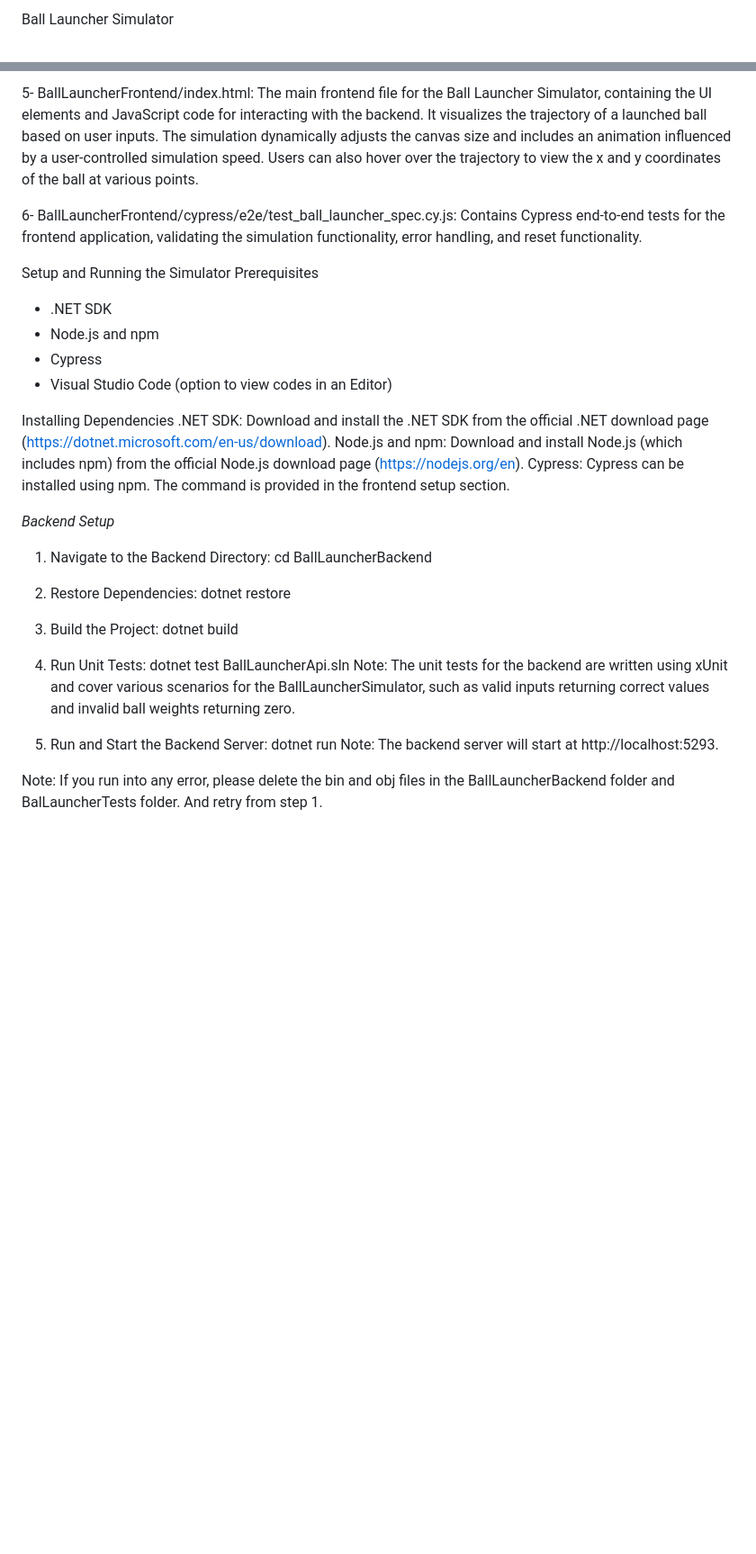
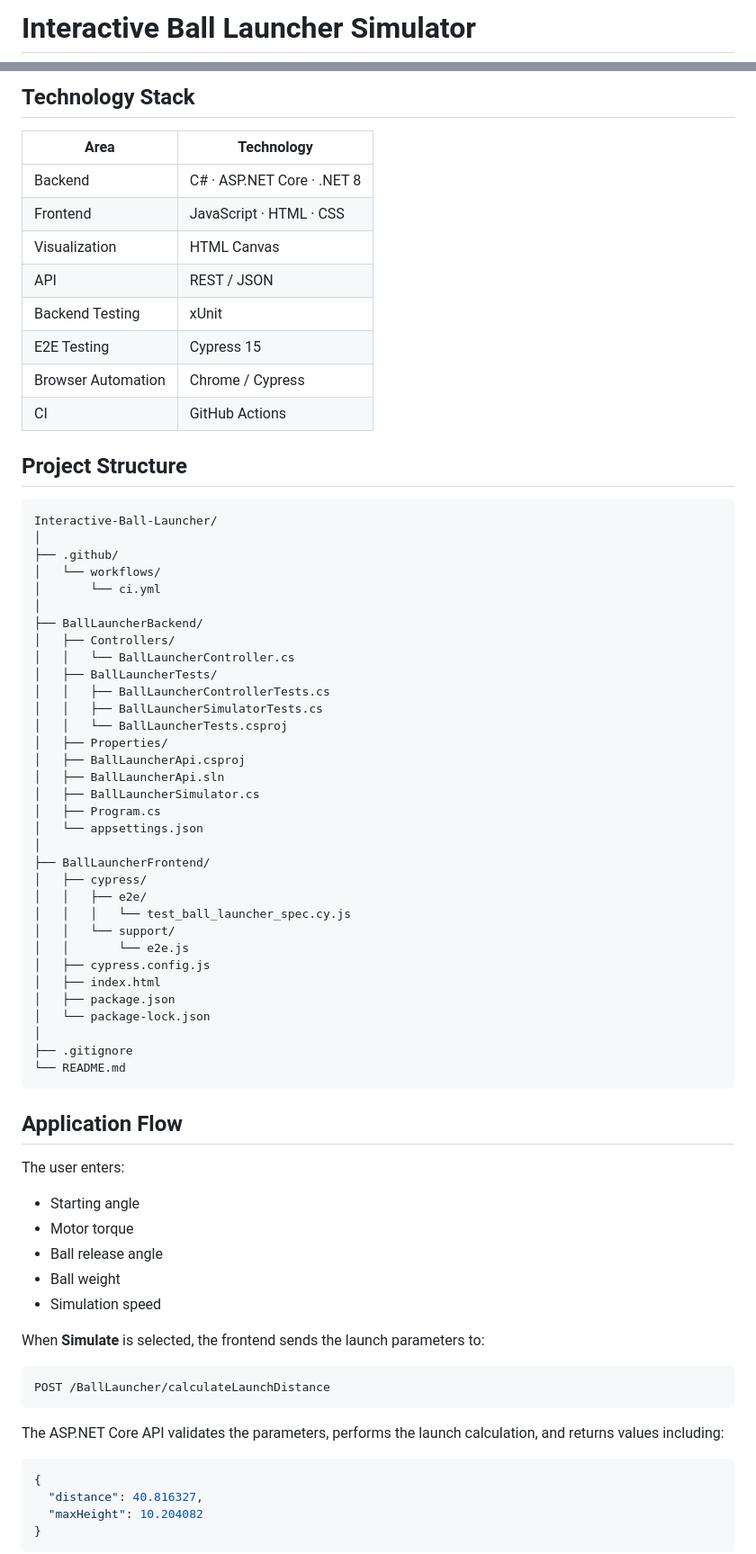
Before and after one commit to javeriaz15/Interactive-Ball-Launcher, a Markdown page: README.md, 2 parts joined by grey strips. Shown at 90% size. GitHub-like rendering; blank space fills up the shorter version.

Commit message:
docs: modernize README with architecture testing and CI

````diff
--- a/README.md
+++ b/README.md
@@ -1,2 +1,2 @@
-Ball Launcher Simulator
+# Interactive Ball Launcher Simulator
 
@@ -55,41 +36,77 @@ The API controller handling POST requests to calculate the launch distance and v
 
-5- BallLauncherFrontend/index.html:
-The main frontend file for the Ball Launcher Simulator, containing the UI elements and JavaScript code for interacting with the backend. It visualizes the trajectory of a launched ball based on user inputs. The simulation dynamically adjusts the canvas size and includes an animation influenced by a user-controlled simulation speed. Users can also hover over the trajectory to view the x and y coordinates of the ball at various points.
+## Technology Stack
 
-6- BallLauncherFrontend/cypress/e2e/test_ball_launcher_spec.cy.js:
-Contains Cypress end-to-end tests for the frontend application, validating the simulation functionality, error handling, and reset functionality.
+| Area | Technology |
+|---|---|
+| Backend | C# · ASP.NET Core · .NET 8 |
+| Frontend | JavaScript · HTML · CSS |
+| Visualization | HTML Canvas |
+| API | REST / JSON |
+| Backend Testing | xUnit |
+| E2E Testing | Cypress 15 |
+| Browser Automation | Chrome / Cypress |
+| CI | GitHub Actions |
 
-Setup and Running the Simulator
-Prerequisites
-- .NET SDK
-- Node.js and npm
-- Cypress
-- Visual Studio Code (option to view codes in an Editor)
+## Project Structure
 
+```text
+Interactive-Ball-Launcher/
+│
+├── .github/
+│   └── workflows/
+│       └── ci.yml
+│
+├── BallLauncherBackend/
+│   ├── Controllers/
+│   │   └── BallLauncherController.cs
+│   ├── BallLauncherTests/
+│   │   ├── BallLauncherControllerTests.cs
+│   │   ├── BallLauncherSimulatorTests.cs
+│   │   └── BallLauncherTests.csproj
+│   ├── Properties/
+│   ├── BallLauncherApi.csproj
+│   ├── BallLauncherApi.sln
+│   ├── BallLauncherSimulator.cs
+│   ├── Program.cs
+│   └── appsettings.json
+│
+├── BallLauncherFrontend/
+│   ├── cypress/
+│   │   ├── e2e/
+│   │   │   └── test_ball_launcher_spec.cy.js
+│   │   └── support/
+│   │       └── e2e.js
+│   ├── cypress.config.js
+│   ├── index.html
+│   ├── package.json
+│   └── package-lock.json
+│
+├── .gitignore
+└── README.md
+```
 
-Installing Dependencies
-.NET SDK: Download and install the .NET SDK from the official .NET download page (https://dotnet.microsoft.com/en-us/download).
-Node.js and npm: Download and install Node.js (which includes npm) from the official Node.js download page (https://nodejs.org/en).
-Cypress: Cypress can be installed using npm. The command is provided in the frontend setup section.
+## Application Flow
 
-*Backend Setup*
-1. Navigate to the Backend Directory:
-cd BallLauncherBackend
+The user enters:
 
-2. Restore Dependencies:
-dotnet restore
+- Starting angle
+- Motor torque
+- Ball release angle
+- Ball weight
+- Simulation speed
 
-3. Build the Project:
-dotnet build
+When **Simulate** is selected, the frontend sends the launch parameters to:
 
-4. Run Unit Tests:
-dotnet test BallLauncherApi.sln
-Note: The unit tests for the backend are written using xUnit and cover various scenarios for the BallLauncherSimulator, such as valid inputs returning correct values and invalid ball weights returning zero.
+```http
+POST /BallLauncher/calculateLaunchDistance
+```
 
-5. Run and Start the Backend Server:
-dotnet run
-Note: The backend server will start at http://localhost:5293.
+The ASP.NET Core API validates the parameters, performs the launch calculation, and returns values including:
 
-Note:
-If you run into any error, please delete the bin and obj files in the BallLauncherBackend folder and BalLauncherTests folder. And retry from step 1.
+```json
+{
+  "distance": 40.816327,
+  "maxHeight": 10.204082
+}
+```
 
````
Also changed, not shown: other parts of README.md (+220 -83 lines).
